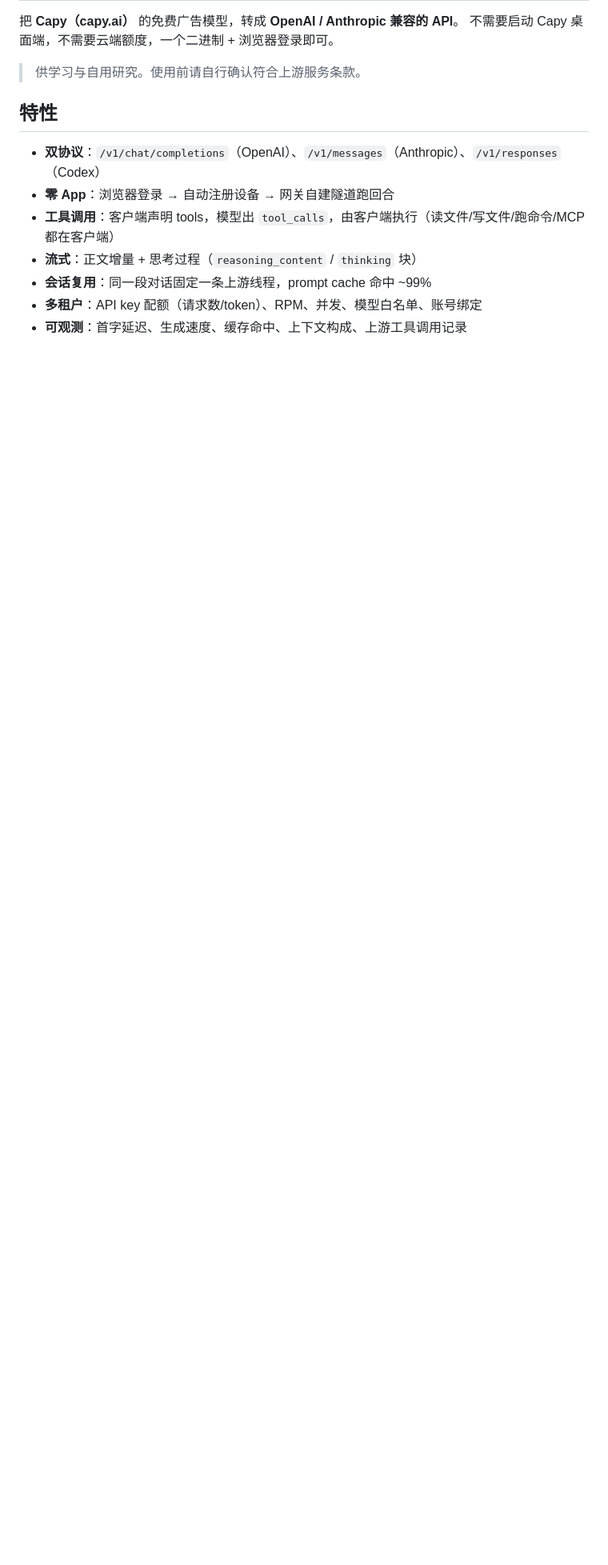
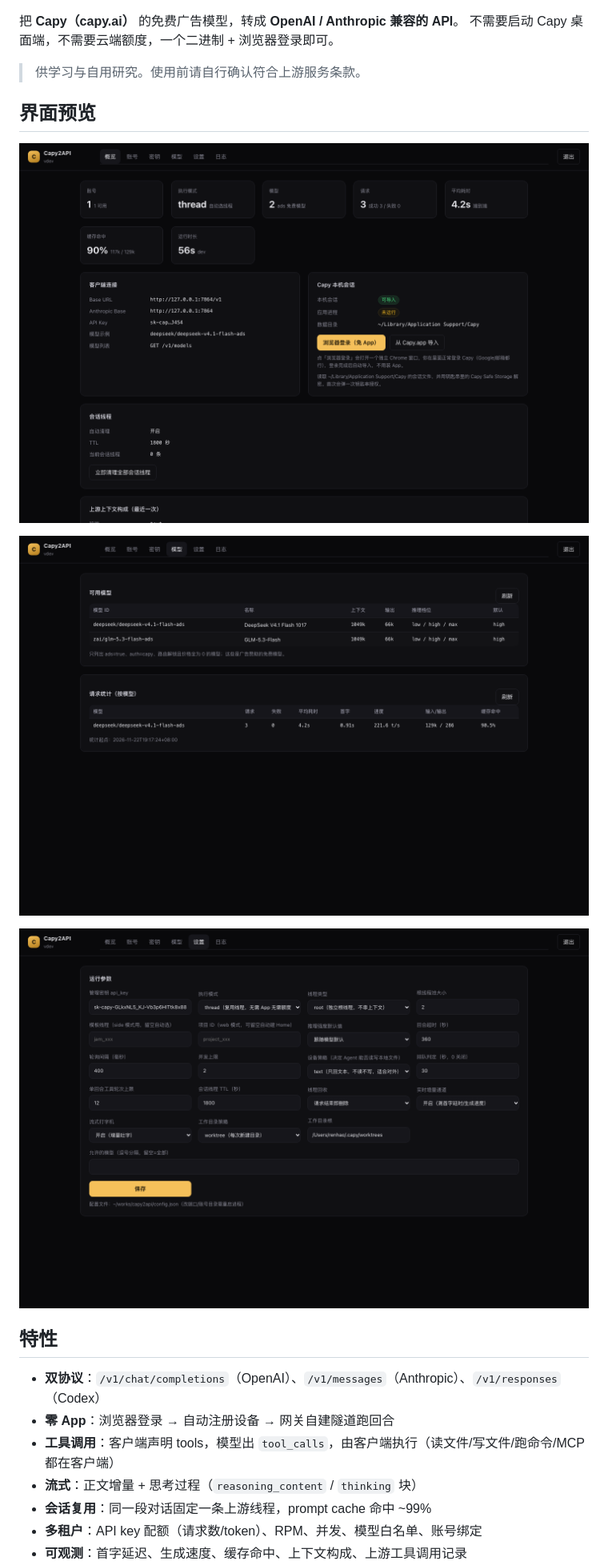
Before and after one commit to haohaomin/capy2api-go, a Markdown page: README.md, the part around one of its changes. Shown at 80% size. GitHub-like rendering; pictures changed too: docs/screenshots/models.png (added), docs/screenshots/overview.png (added), docs/screenshots/settings.png (added); blank space fills up the shorter version.

Commit message:
docs: add panel screenshots, badges and path masking

```diff
--- a/README.md
+++ b/README.md
@@ -4,6 +8,14 @@
 不需要启动 Capy 桌面端，不需要云端额度，一个二进制 + 浏览器登录即可。
 
 > 供学习与自用研究。使用前请自行确认符合上游服务条款。
+
+## 界面预览
+
+![概览](docs/screenshots/overview.png)
+
+![模型与统计](docs/screenshots/models.png)
+
+![设置](docs/screenshots/settings.png)
 
 ## 特性
 
```
Also changed, not shown: other parts of README.md (+4 -0 lines), 1 other file.
